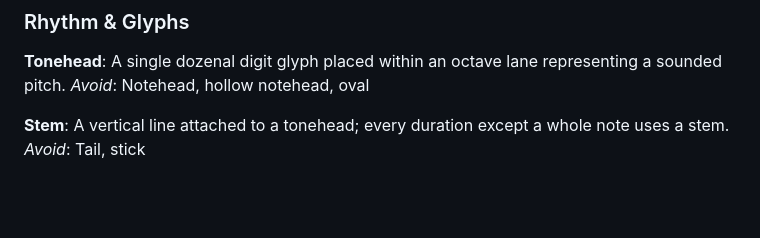
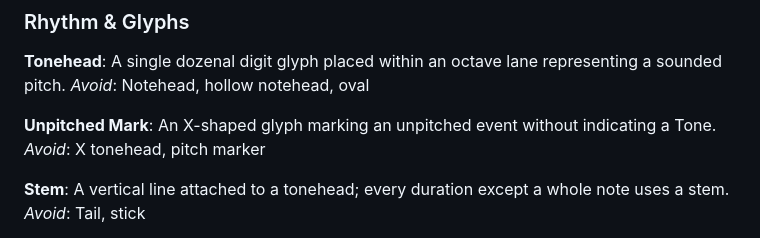
Before and after one commit to mwilsoncoding/dozenal-music-engraving-renderer, a Markdown page: GLOSSARY.md, the part around the change. Drawn GitHub-style; blank space fills up the shorter version.

Commit message:
doc: unpitched mark

```diff
--- a/GLOSSARY.md
+++ b/GLOSSARY.md
@@ -68,6 +68,10 @@ _Avoid_: Part, chord
 A single dozenal digit glyph placed within an octave lane representing a sounded pitch.
 _Avoid_: Notehead, hollow notehead, oval
 
+**Unpitched Mark**:
+ An X-shaped glyph marking an unpitched event without indicating a Tone.
+ _Avoid_: X tonehead, pitch marker
+
 **Stem**:
 A vertical line attached to a tonehead; every duration except a whole note uses a stem.
 _Avoid_: Tail, stick
```
